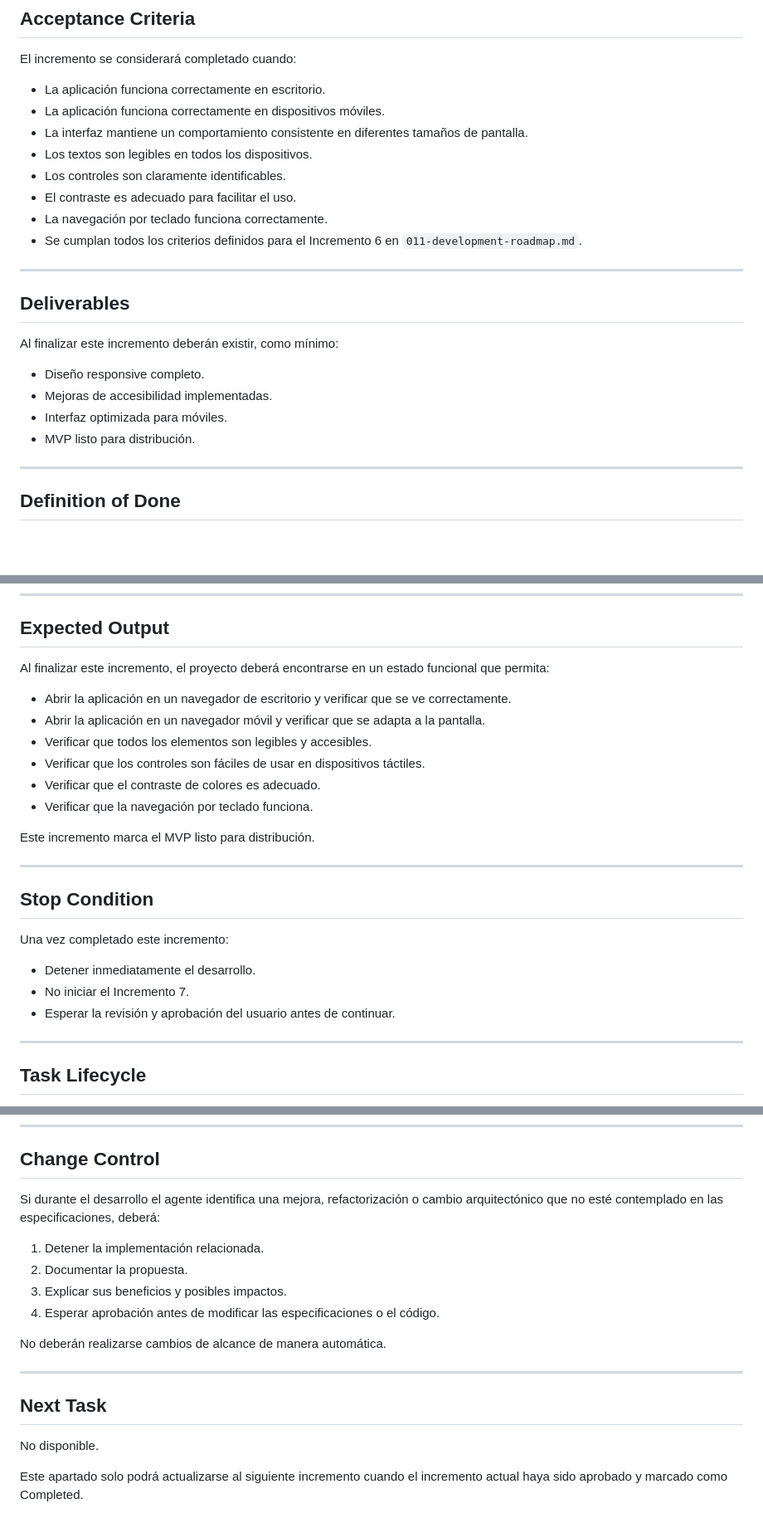
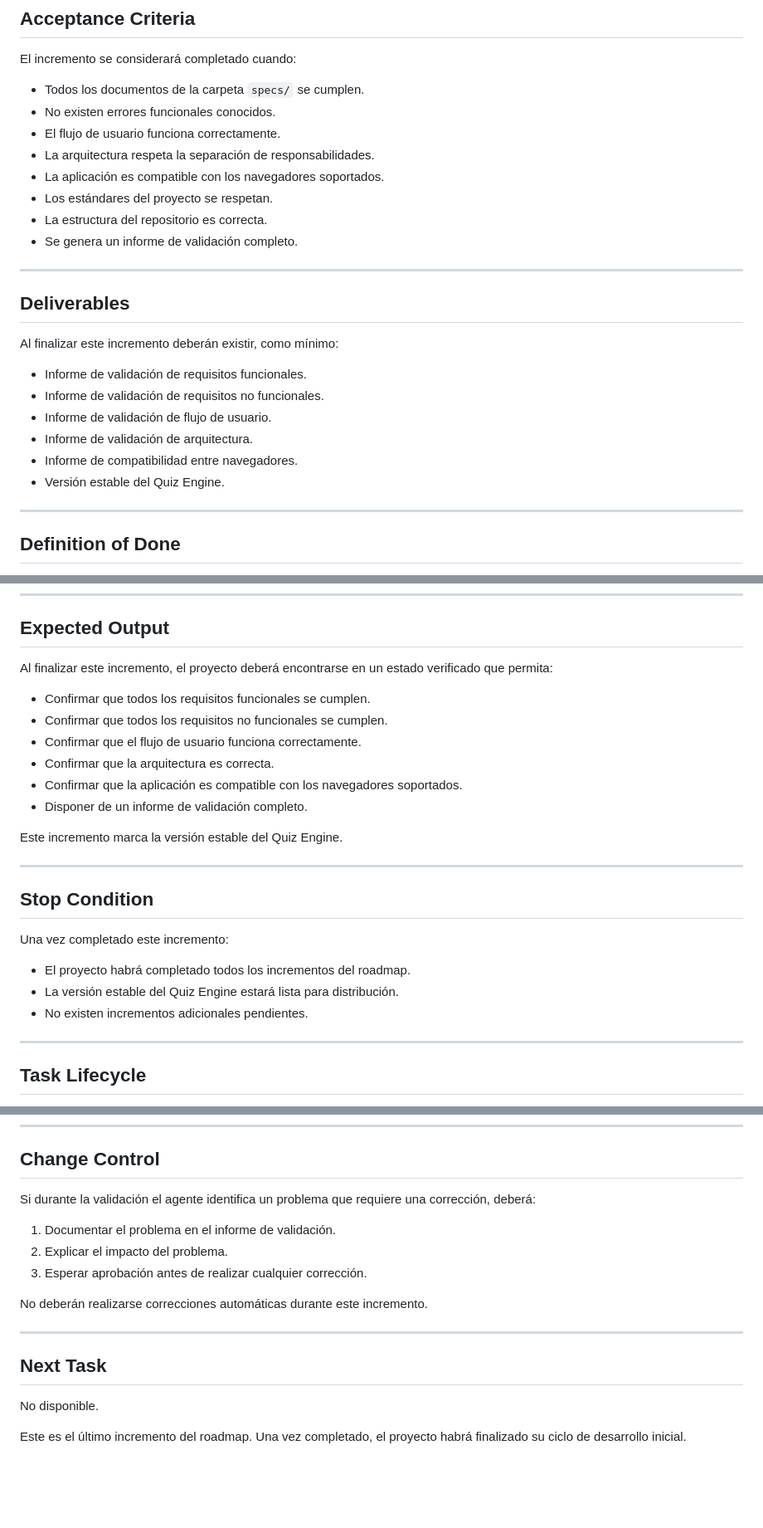
Before and after one commit to GitJDGT/Quiz-Trainer, a Markdown page: TASK.md, 3 parts joined by grey strips. Shown at 83% size. GitHub-like rendering; blank space fills up the shorter version.

```diff
--- a/TASK.md
+++ b/TASK.md
@@ -90,14 +90,14 @@ Antes de tomar cualquier decisión de implementación, el agente deberá:
 
 El incremento se considerará completado cuando:
 
-- La aplicación funciona correctamente en escritorio.
-- La aplicación funciona correctamente en dispositivos móviles.
-- La interfaz mantiene un comportamiento consistente en diferentes tamaños de pantalla.
-- Los textos son legibles en todos los dispositivos.
-- Los controles son claramente identificables.
-- El contraste es adecuado para facilitar el uso.
-- La navegación por teclado funciona correctamente.
-- Se cumplan todos los criterios definidos para el Incremento 6 en `011-development-roadmap.md`.
+- Todos los documentos de la carpeta `specs/` se cumplen.
+- No existen errores funcionales conocidos.
+- El flujo de usuario funciona correctamente.
+- La arquitectura respeta la separación de responsabilidades.
+- La aplicación es compatible con los navegadores soportados.
+- Los estándares del proyecto se respetan.
+- La estructura del repositorio es correcta.
+- Se genera un informe de validación completo.
 
 ---
 
@@ -105,10 +105,12 @@ El incremento se considerará completado cuando:
 
 Al finalizar este incremento deberán existir, como mínimo:
 
-- Diseño responsive completo.
-- Mejoras de accesibilidad implementadas.
-- Interfaz optimizada para móviles.
-- MVP listo para distribución.
+- Informe de validación de requisitos funcionales.
+- Informe de validación de requisitos no funcionales.
+- Informe de validación de flujo de usuario.
+- Informe de validación de arquitectura.
+- Informe de compatibilidad entre navegadores.
+- Versión estable del Quiz Engine.
 
 ---
 
@@ -129,16 +131,16 @@ Antes de marcar la tarea como finalizada, deberá verificarse que:
 
 ## Expected Output
 
-Al finalizar este incremento, el proyecto deberá encontrarse en un estado funcional que permita:
+Al finalizar este incremento, el proyecto deberá encontrarse en un estado verificado que permita:
 
-- Abrir la aplicación en un navegador de escritorio y verificar que se ve correctamente.
-- Abrir la aplicación en un navegador móvil y verificar que se adapta a la pantalla.
-- Verificar que todos los elementos son legibles y accesibles.
-- Verificar que los controles son fáciles de usar en dispositivos táctiles.
-- Verificar que el contraste de colores es adecuado.
-- Verificar que la navegación por teclado funciona.
+- Confirmar que todos los requisitos funcionales se cumplen.
+- Confirmar que todos los requisitos no funcionales se cumplen.
+- Confirmar que el flujo de usuario funciona correctamente.
+- Confirmar que la arquitectura es correcta.
+- Confirmar que la aplicación es compatible con los navegadores soportados.
+- Disponer de un informe de validación completo.
 
-Este incremento marca el MVP listo para distribución.
+Este incremento marca la versión estable del Quiz Engine.
 
 ---
 
@@ -146,9 +148,9 @@ Este incremento marca el MVP listo para distribución.
 
 Una vez completado este incremento:
 
-- Detener inmediatamente el desarrollo.
-- No iniciar el Incremento 7.
-- Esperar la revisión y aprobación del usuario antes de continuar.
+- El proyecto habrá completado todos los incrementos del roadmap.
+- La versión estable del Quiz Engine estará lista para distribución.
+- No existen incrementos adicionales pendientes.
 
 ---
 
@@ -170,14 +172,13 @@ No deberá modificarse ningún otro apartado del documento durante el desarrollo
 
 ## Change Control
 
-Si durante el desarrollo el agente identifica una mejora, refactorización o cambio arquitectónico que no esté contemplado en las especificaciones, deberá:
+Si durante la validación el agente identifica un problema que requiere una corrección, deberá:
 
-1. Detener la implementación relacionada.
-2. Documentar la propuesta.
-3. Explicar sus beneficios y posibles impactos.
-4. Esperar aprobación antes de modificar las especificaciones o el código.
+1. Documentar el problema en el informe de validación.
+2. Explicar el impacto del problema.
+3. Esperar aprobación antes de realizar cualquier corrección.
 
-No deberán realizarse cambios de alcance de manera automática.
+No deberán realizarse correcciones automáticas durante este incremento.
 
 ---
 
@@ -185,4 +186,4 @@ No deberán realizarse cambios de alcance de manera automática.
 
 No disponible.
 
-Este apartado solo podrá actualizarse al siguiente incremento cuando el incremento actual haya sido aprobado y marcado como Completed.
+Este es el último incremento del roadmap. Una vez completado, el proyecto habrá finalizado su ciclo de desarrollo inicial.
```
Also changed, not shown: other parts of TASK.md (+22 -22 lines).
